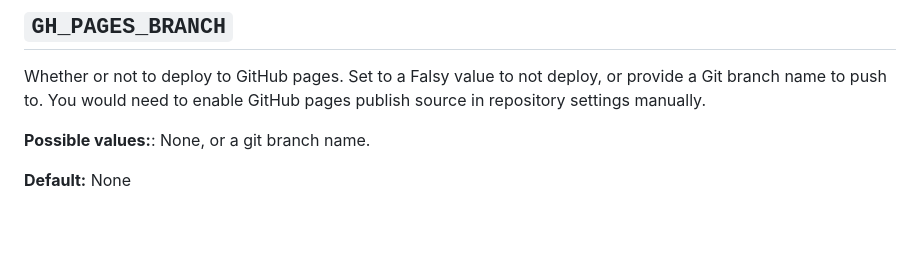
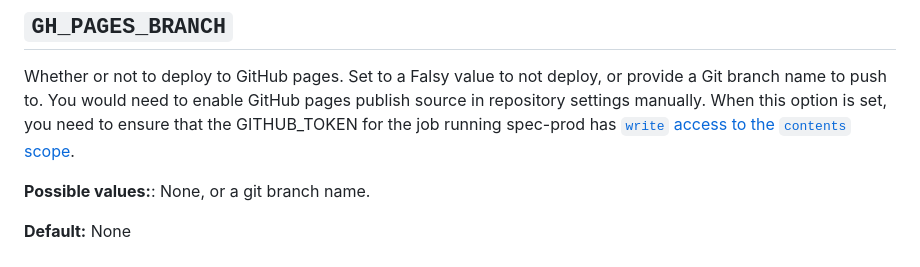
Before and after one commit to w3c/spec-prod, a Markdown page: docs/options.md, the part around the change. Rendered like a GitHub page; blank space fills up the shorter version.

Commit message:
Link to documentation for setting the right permission.

```diff
--- a/docs/options.md
+++ b/docs/options.md
@@ -131,6 +131,7 @@ Whether or not to validate markup using the [Nu Html Checker](https://github.com
 ## `GH_PAGES_BRANCH`
 
 Whether or not to deploy to GitHub pages. Set to a Falsy value to not deploy, or provide a Git branch name to push to. You would need to enable GitHub pages publish source in repository settings manually.
+When this option is set, you need to ensure that the GITHUB_TOKEN for the job running spec-prod has [`write` access to the `contents` scope](https://docs.github.com/en/actions/security-guides/automatic-token-authentication#permissions-for-the-github_token).
 
 **Possible values:**: None, or a git branch name.
 
```
